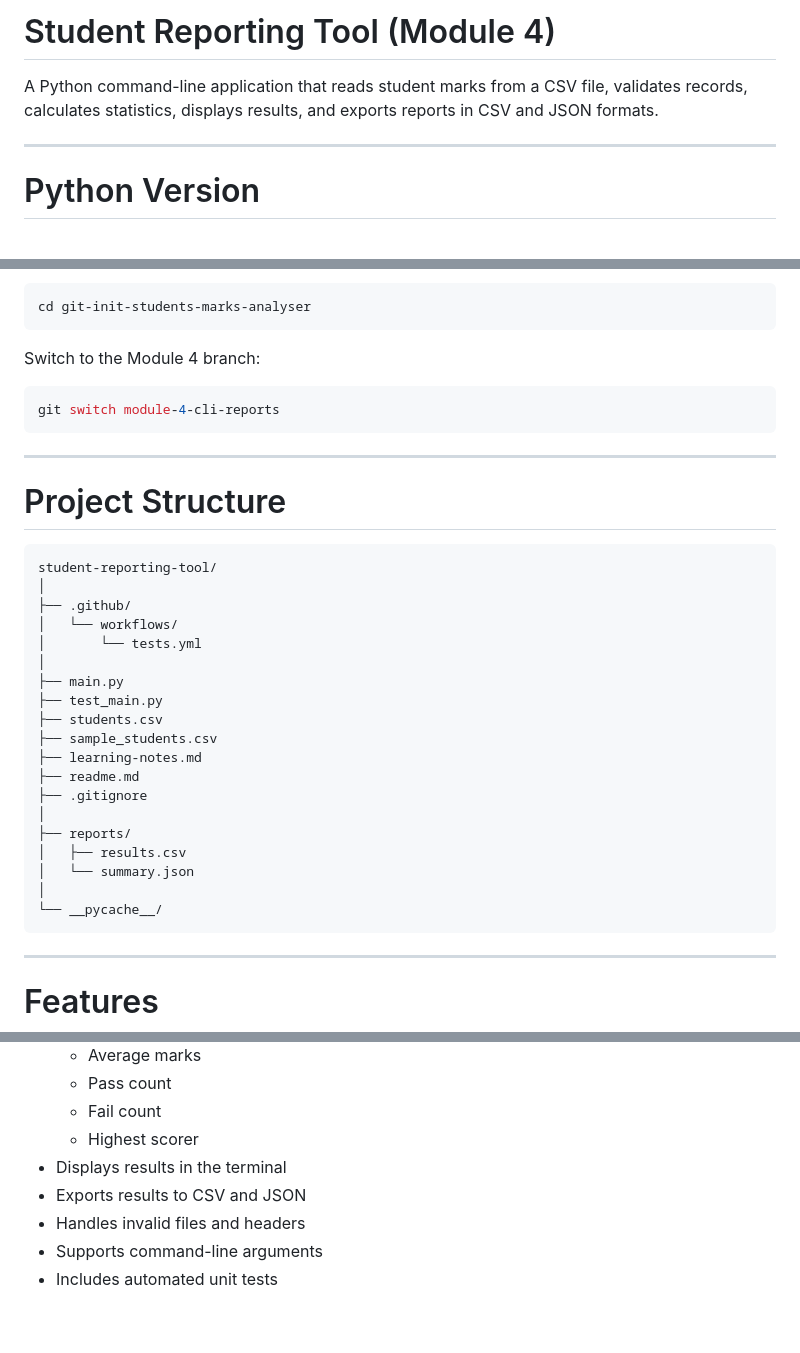
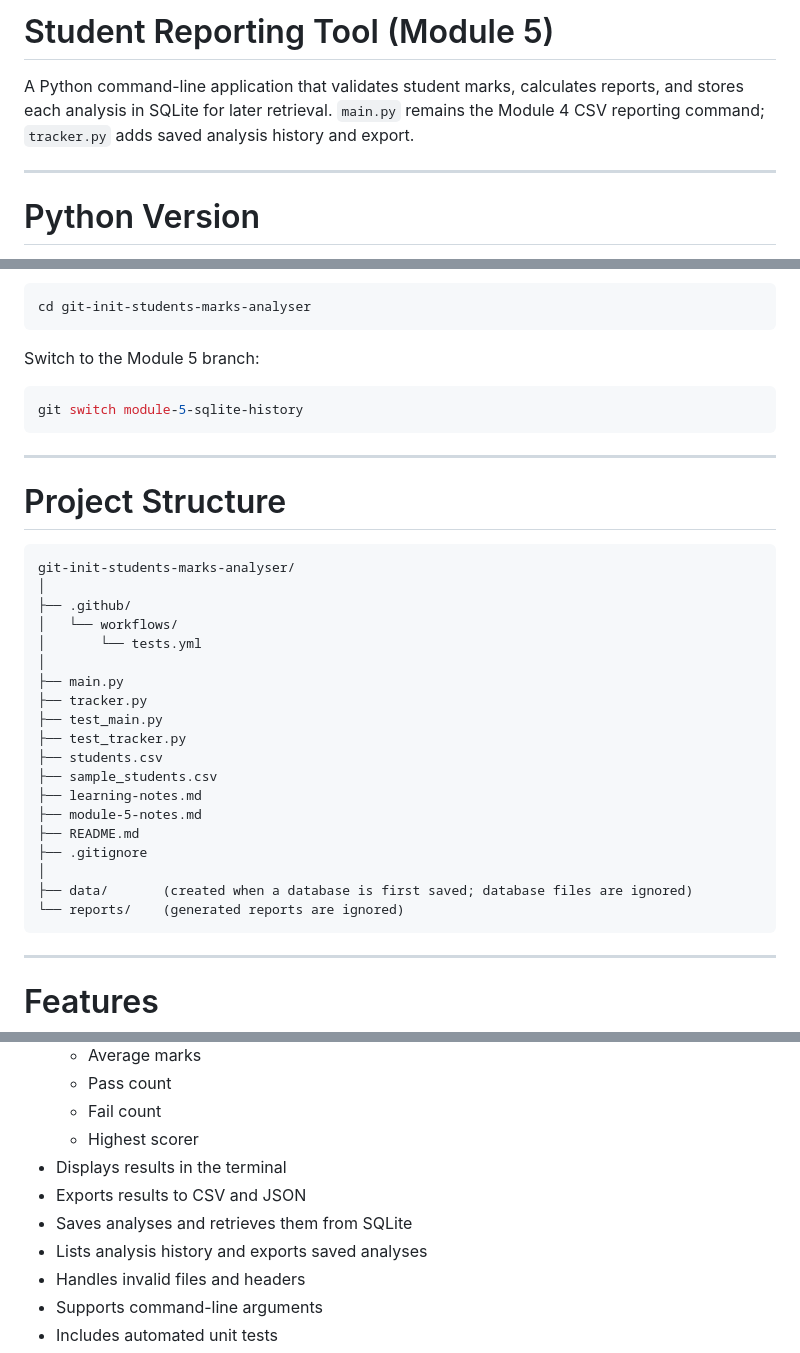
Before and after one commit to anadishh786-design/git-init-students-marks-analyser, a Markdown page: README.md, 3 parts joined by grey strips. GitHub-like rendering; blank space fills up the shorter version.

Commit message:
Update README for Module 5

````diff
--- a/README.md
+++ b/README.md
@@ -1,6 +1,6 @@
-# Student Reporting Tool (Module 4)
+# Student Reporting Tool (Module 5)
 
-A Python command-line application that reads student marks from a CSV file, validates records, calculates statistics, displays results, and exports reports in CSV and JSON formats.
+A Python command-line application that validates student marks, calculates reports, and stores each analysis in SQLite for later retrieval. `main.py` remains the Module 4 CSV reporting command; `tracker.py` adds saved analysis history and export.
 
 ---
 
@@ -34,10 +34,10 @@ Move into the project directory:
 cd git-init-students-marks-analyser
 ```
 
-Switch to the Module 4 branch:
+Switch to the Module 5 branch:
 
 ```bash
-git switch module-4-cli-reports
+git switch module-5-sqlite-history
 ```
 
 ---
@@ -45,25 +45,25 @@ git switch module-4-cli-reports
 # Project Structure
 
 ```text
-student-reporting-tool/
+git-init-students-marks-analyser/
 │
 ├── .github/
 │   └── workflows/
 │       └── tests.yml
 │
 ├── main.py
+├── tracker.py
 ├── test_main.py
+├── test_tracker.py
 ├── students.csv
 ├── sample_students.csv
 ├── learning-notes.md
-├── readme.md
+├── module-5-notes.md
+├── README.md
 ├── .gitignore
 │
-├── reports/
-│   ├── results.csv
-│   └── summary.json
-│
-└── __pycache__/
+├── data/       (created when a database is first saved; database files are ignored)
+└── reports/    (generated reports are ignored)
 ```
 
 ---
@@ -80,6 +80,8 @@ student-reporting-tool/
   - Highest scorer
 - Displays results in the terminal
 - Exports results to CSV and JSON
+- Saves analyses and retrieves them from SQLite
+- Lists analysis history and exports saved analyses
 - Handles invalid files and headers
 - Supports command-line arguments
 - Includes automated unit tests
````
Also changed, not shown: other parts of README.md (+2 -1 lines).
